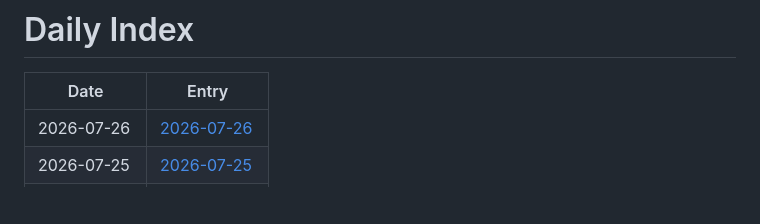
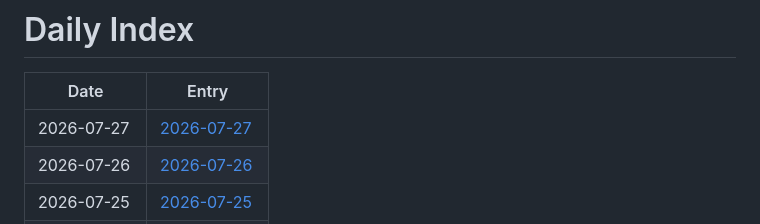
Before and after one commit to jay87406/code-arena, a Markdown page: github-daily-pulse/logs/INDEX.md, the part around the change. Rendered like a GitHub page; blank space fills up the shorter version.

Commit message:
chore: daily pulse update

```diff
--- a/github-daily-pulse/logs/INDEX.md
+++ b/github-daily-pulse/logs/INDEX.md
@@ -2,6 +2,7 @@
 
 | Date | Entry |
 |---|---|
+| 2026-07-27 | [2026-07-27](logs/2026-07/2026-07-27.md) |
 | 2026-07-26 | [2026-07-26](logs/2026-07/2026-07-26.md) |
 | 2026-07-25 | [2026-07-25](logs/2026-07/2026-07-25.md) |
 | 2026-07-24 | [2026-07-24](logs/2026-07/2026-07-24.md) |
```
Also changed, not shown: 1 other file.
